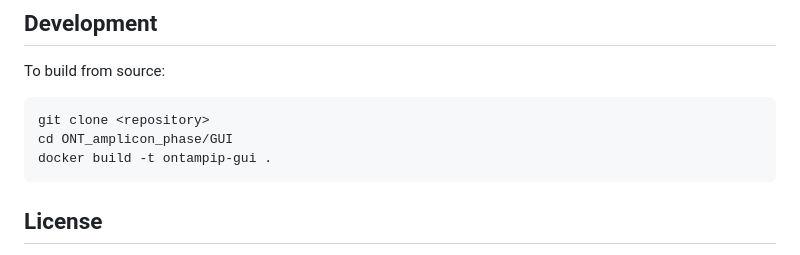
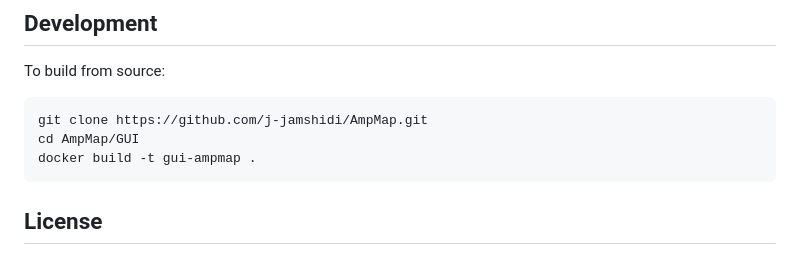
Before and after one commit to j-jamshidi/AmpMap, a Markdown page: GUI/README.md, the part around the change. Rendered like a GitHub page.

````diff
--- a/GUI/README.md
+++ b/GUI/README.md
@@ -183,9 +183,9 @@ curl http://YOUR_IP:5001
 To build from source:
 
 ```bash
-git clone <repository>
-cd ONT_amplicon_phase/GUI
-docker build -t ontampip-gui .
+git clone https://github.com/j-jamshidi/AmpMap.git
+cd AmpMap/GUI
+docker build -t gui-ampmap .
 ```
 
 ## License
````
Also changed, not shown: README.md (+2 -2 lines).
